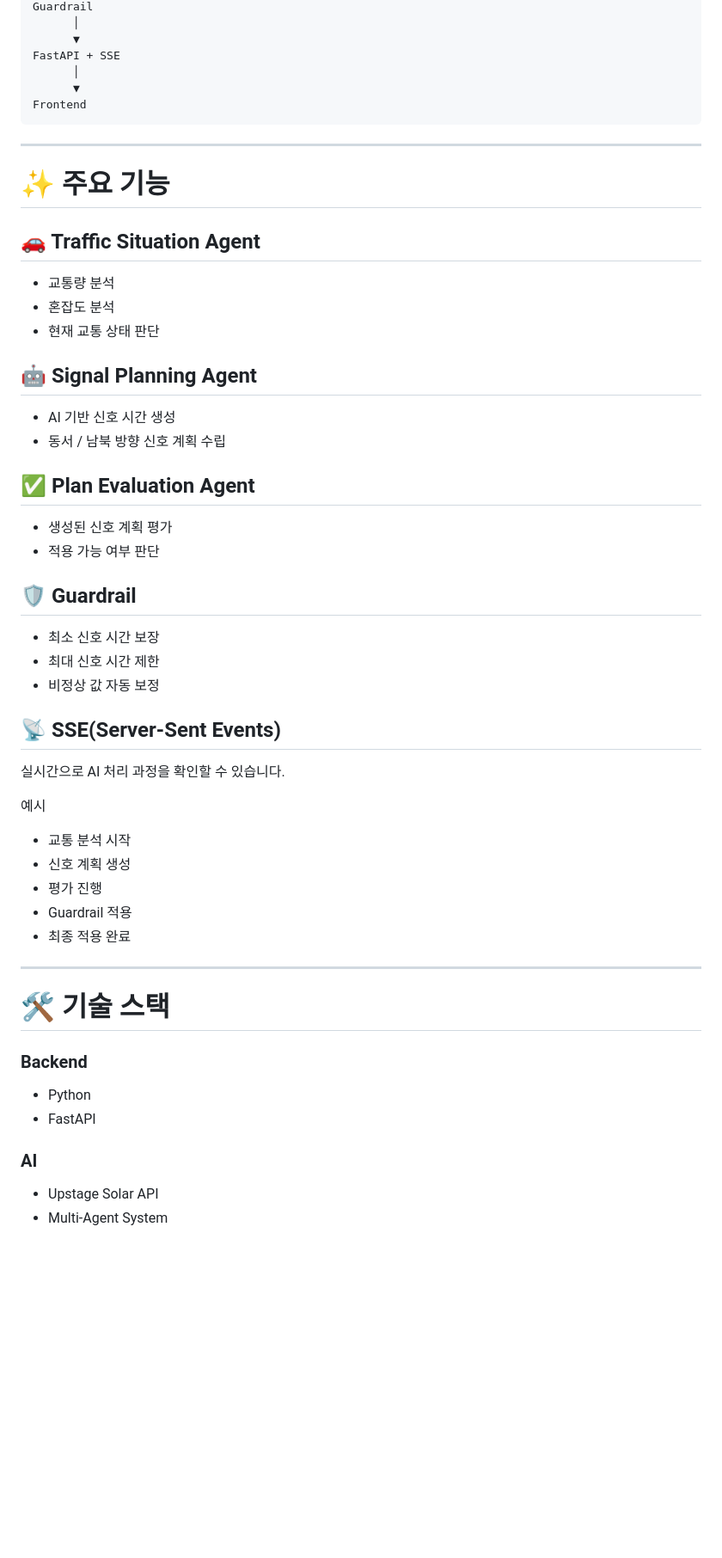
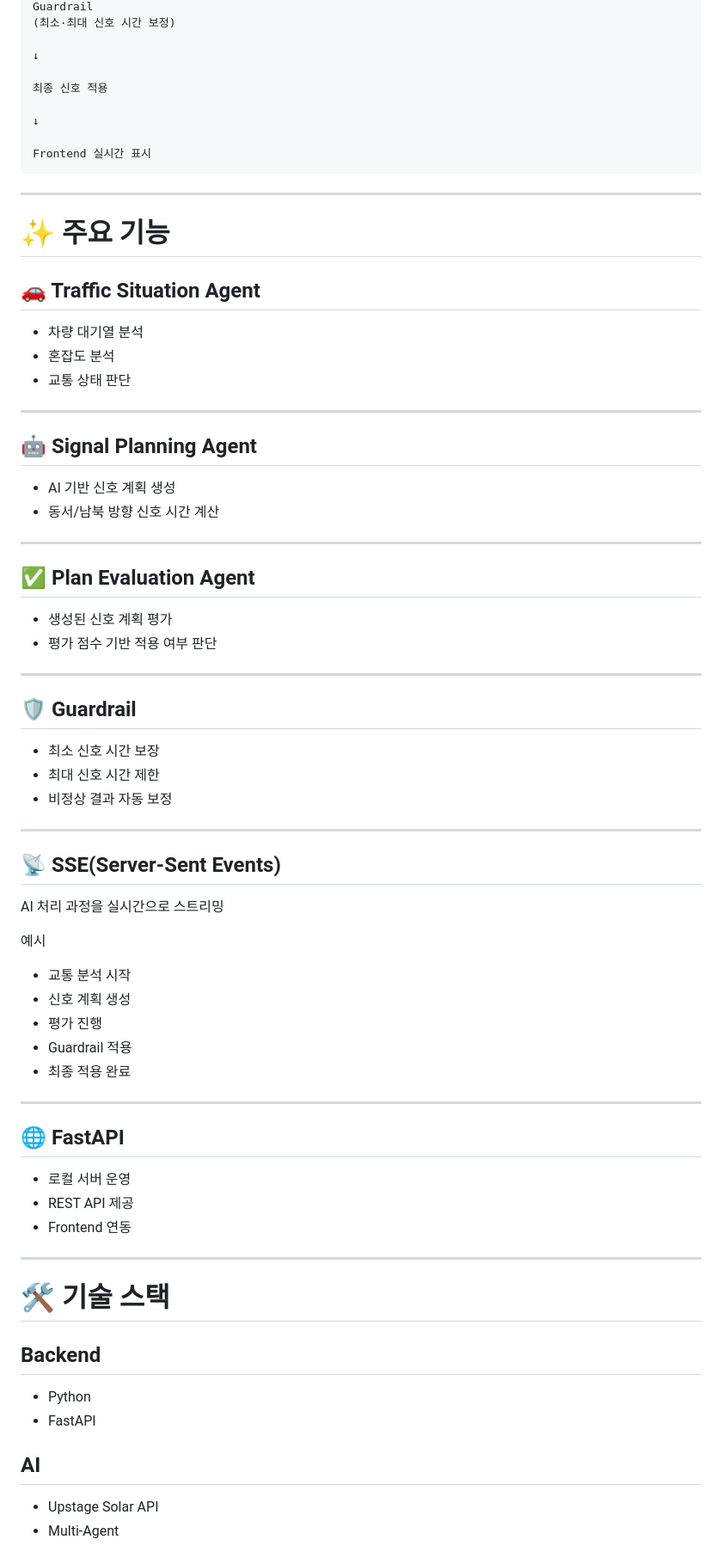
Before and after one commit to jihooni217/FlowLight-AI-Traffic-Signal, a Markdown page: README.md, the part around one of its changes. Shown at 86% size. Drawn GitHub-style; blank space fills up the shorter version.

````diff
--- a/README.md
+++ b/README.md
@@ -40,10 +83,13 @@ Plan Evaluation Agent
 Guardrail
-      │
-      ▼
-FastAPI + SSE
-      │
-      ▼
-Frontend
+(최소·최대 신호 시간 보정)
+
+↓
+
+최종 신호 적용
+
+↓
+
+Frontend 실시간 표시
 ```
 
 ---
@@ -52,29 +98,37 @@ Frontend
 
 ## 🚗 Traffic Situation Agent
 
-- 교통량 분석
+- 차량 대기열 분석
 - 혼잡도 분석
-- 현재 교통 상태 판단
+- 교통 상태 판단
+
+---
 
 ## 🤖 Signal Planning Agent
 
-- AI 기반 신호 시간 생성
-- 동서 / 남북 방향 신호 계획 수립
+- AI 기반 신호 계획 생성
+- 동서/남북 방향 신호 시간 계산
+
+---
 
 ## ✅ Plan Evaluation Agent
 
 - 생성된 신호 계획 평가
-- 적용 가능 여부 판단
+- 평가 점수 기반 적용 여부 판단
+
+---
 
 ## 🛡 Guardrail
 
 - 최소 신호 시간 보장
 - 최대 신호 시간 제한
-- 비정상 값 자동 보정
+- 비정상 결과 자동 보정
+
+---
 
 ## 📡 SSE(Server-Sent Events)
 
-실시간으로 AI 처리 과정을 확인할 수 있습니다.
+AI 처리 과정을 실시간으로 스트리밍
 
 예시
 
@@ -86,15 +140,23 @@ Frontend
 
 ---
 
+## 🌐 FastAPI
+
+- 로컬 서버 운영
+- REST API 제공
+- Frontend 연동
+
+---
+
 # 🛠 기술 스택
 
-### Backend
+## Backend
 
 - Python
 - FastAPI
 
-### AI
+## AI
 
 - Upstage Solar API
-- Multi-Agent System
+- Multi-Agent
 
````
Also changed, not shown: other parts of README.md (+103 -36 lines).
